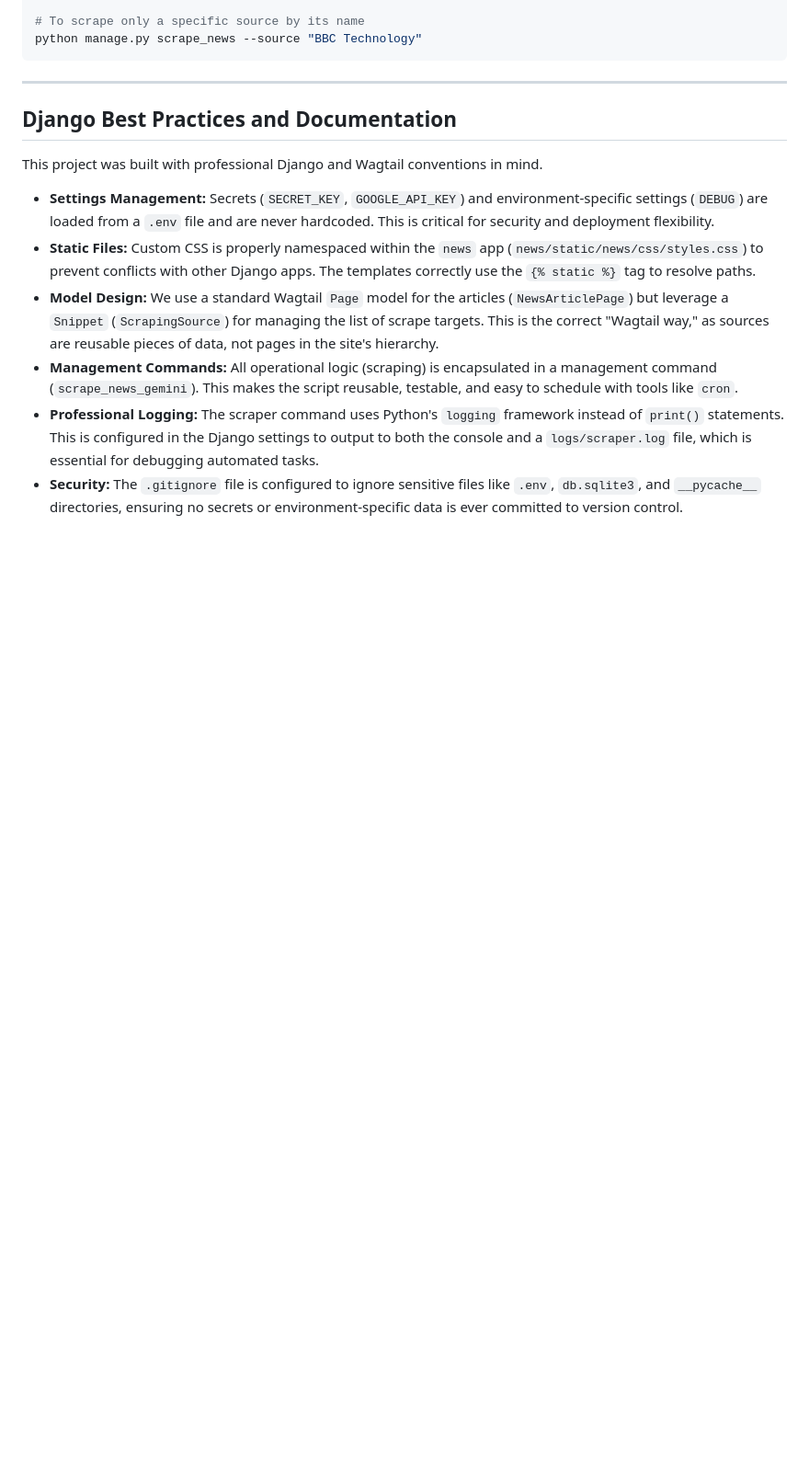
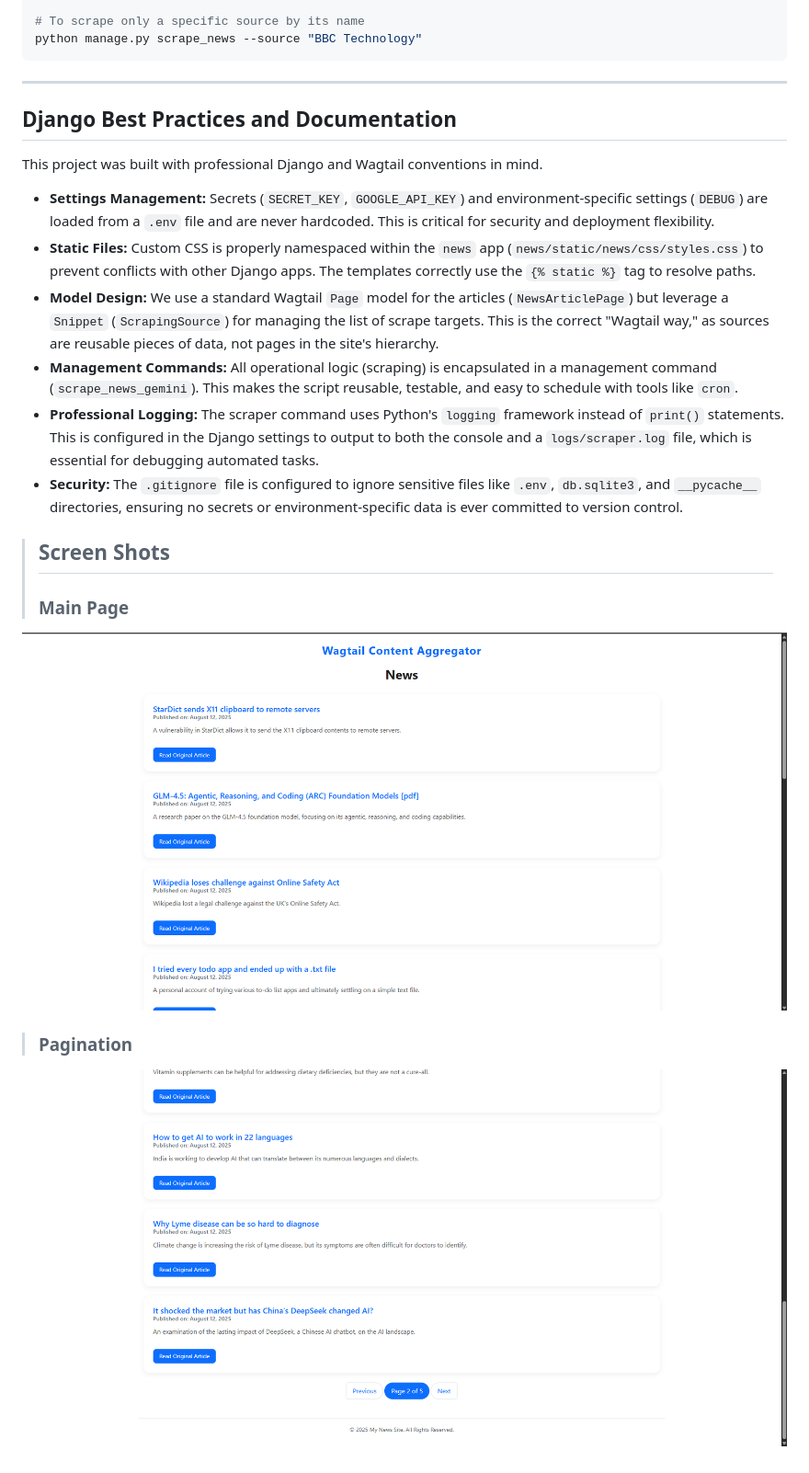
Before and after one commit to ayanasamuel8/wagtail-ai-news-aggregator, a Markdown page: news_site/README.md, the part around the change. Shown: that part at 92% size. Drawn GitHub-style; pictures changed too: news_site/images/image-1.png (added), news_site/images/image.png (added); blank space fills up the shorter version.

```diff
--- a/news_site/README.md
+++ b/news_site/README.md
@@ -146,3 +146,10 @@ This project was built with professional Django and Wagtail conventions in mind.
 *   **Management Commands:** All operational logic (scraping) is encapsulated in a management command (`scrape_news_gemini`). This makes the script reusable, testable, and easy to schedule with tools like `cron`.
 *   **Professional Logging:** The scraper command uses Python's `logging` framework instead of `print()` statements. This is configured in the Django settings to output to both the console and a `logs/scraper.log` file, which is essential for debugging automated tasks.
 *   **Security:** The `.gitignore` file is configured to ignore sensitive files like `.env`, `db.sqlite3`, and `__pycache__` directories, ensuring no secrets or environment-specific data is ever committed to version control.
+
+>## Screen Shots
+>### Main Page
+![alt text](images/image.png)
+
+>### Pagination
+![alt text](images/image-1.png)
```
Also changed, not shown: 2 other files.
